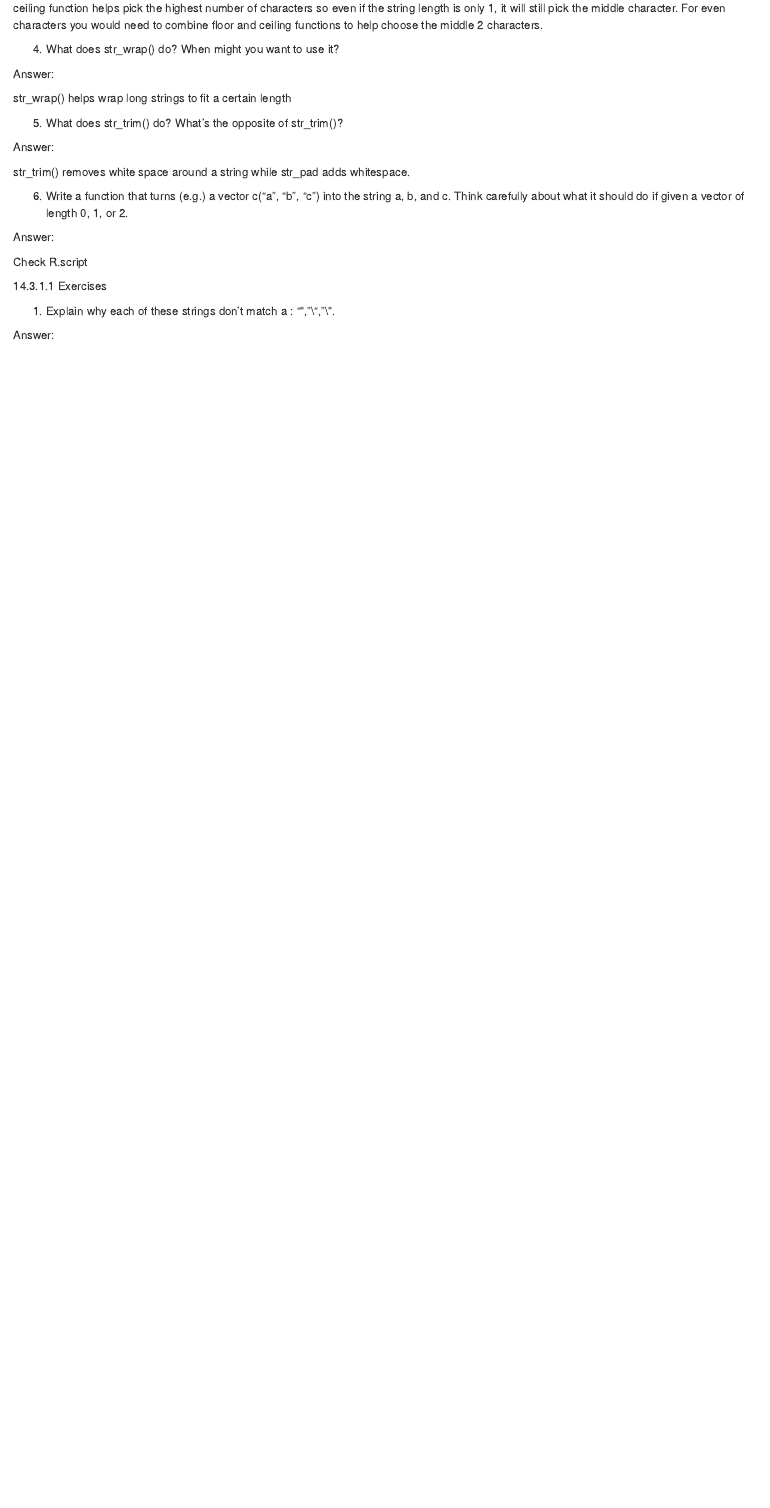
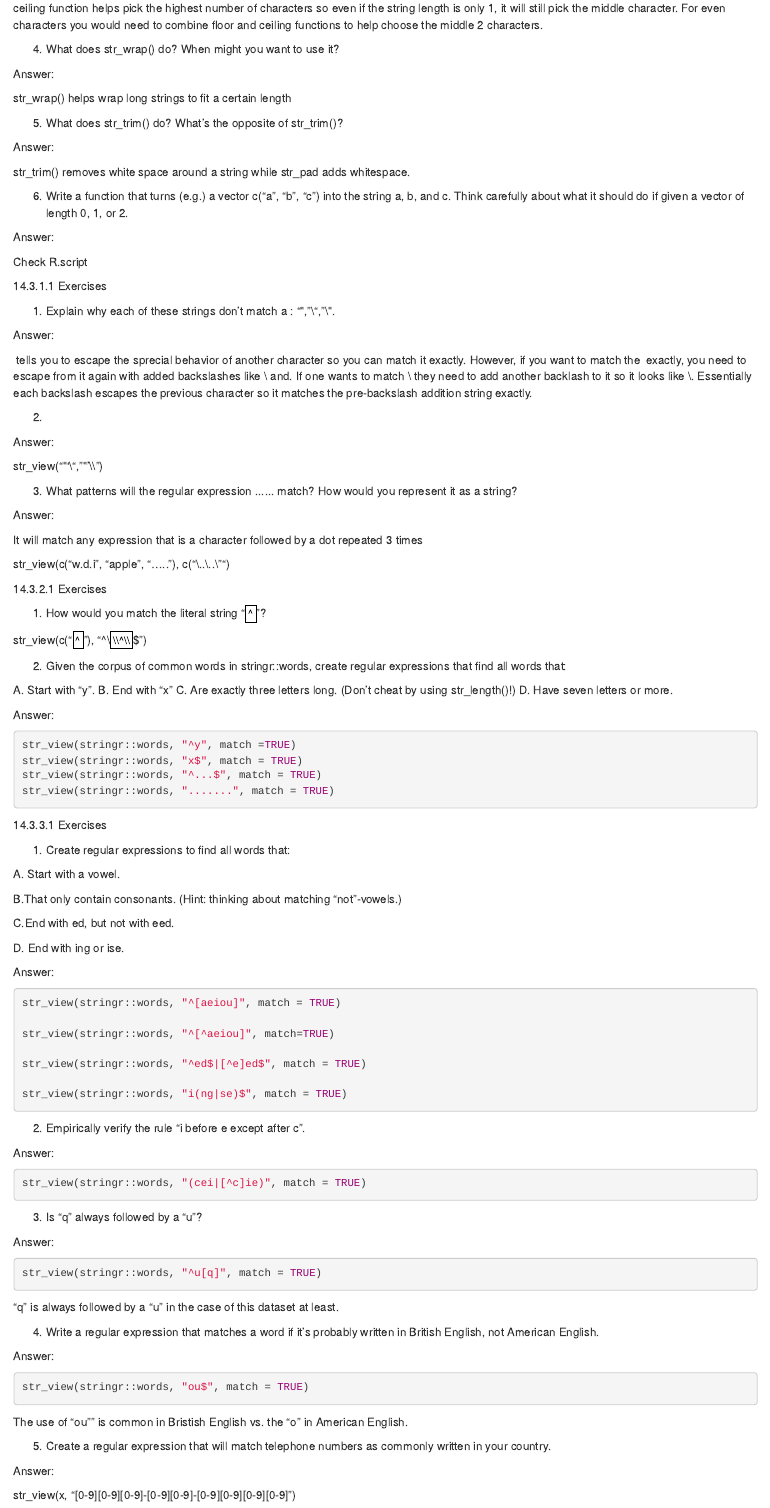
Before and after one commit to ssoltau123/ES207HMW4, an R Markdown document (Homework 4 Part 1.Rmd): the page in a window 1100 px wide, from 920 px down. Rendered offline with R 4.5, knitr and Pandoc, with nearby package versions; the code chunks are not run, so their results and figures are left out.

Commit message:
Question 1 of HMW 4 (Chapter 14 on R Data)

````diff
--- a/Homework 4 Part 1.Rmd
+++ b/Homework 4 Part 1.Rmd
@@ -83,3 +83,98 @@ Check R.script
 1) Explain why each of these strings don’t match a \: "\", "\\", "\\\".
 
 Answer:
+
+\ tells you to escape the sprecial behavior of another character so you can match it exactly.  However, if you want to match the \ exactly, you need to escape from it again with added backslashes like \\ and.  If one wants to match \\ they need to add another backlash to it so it looks like \\\.  Essentially each backslash escapes the previous character so it matches the pre-backslash addition string exactly.
+
+2)
+
+Answer:
+
+str_view("\"'\\", "\"'\\\\")
+
+3) What patterns will the regular expression \..\..\.. match? How would you represent it as a string?
+
+Answer:
+
+It will match any expression that is a character followed by a dot repeated 3 times
+
+str_view(c("w.d.i", "apple", "....."), c("\\..\\..\\"")
+
+14.3.2.1 Exercises
+
+1) How would you match the literal string "$^$"?
+
+str_view(c("$^$"), "^\\$\\^\\$$")
+
+2) Given the corpus of common words in stringr::words, create regular expressions that find all words that:
+
+A. Start with “y”.
+B. End with “x”
+C. Are exactly three letters long. (Don’t cheat by using str_length()!)
+D. Have seven letters or more.
+
+Answer:
+
+```{r}
+str_view(stringr::words, "^y", match =TRUE)
+str_view(stringr::words, "x$", match = TRUE)
+str_view(stringr::words, "^...$", match = TRUE)
+str_view(stringr::words, ".......", match = TRUE)
+```
+
+14.3.3.1 Exercises
+
+1) Create regular expressions to find all words that:
+
+  A. Start with a vowel.
+
+  B.That only contain consonants. (Hint: thinking   about matching “not”-vowels.)
+
+  C.End with ed, but not with eed.
+
+  D. End with ing or ise.
+
+Answer:
+
+```{r}
+str_view(stringr::words, "^[aeiou]", match = TRUE)
+
+str_view(stringr::words, "^[^aeiou]", match=TRUE)
+
+str_view(stringr::words, "^ed$|[^e]ed$", match = TRUE)
+
+str_view(stringr::words, "i(ng|se)$", match = TRUE)
+```
+
+2) Empirically verify the rule “i before e except after c”.
+
+Answer:
+```{r}
+str_view(stringr::words, "(cei|[^c]ie)", match = TRUE)
+```
+
+
+3) Is “q” always followed by a “u”?
+
+Answer:
+
+```{r}
+str_view(stringr::words, "^u[q]", match = TRUE)
+```
+
+"q" is always followed by a "u" in the case of this dataset at least.
+
+4) Write a regular expression that matches a word if it’s probably written in British English, not American English.
+
+Answer:
+```{r}
+str_view(stringr::words, "ou$", match = TRUE)
+```
+
+The use of "ou"" is common in Bristish English vs. the "o" in American English.
+
+5) Create a regular expression that will match telephone numbers as commonly written in your country.
+
+Answer:
+
+str_view(x, "[0-9][0-9][0-9]-[0-9][0-9]-[0-9][0-9][0-9][0-9]")
````
